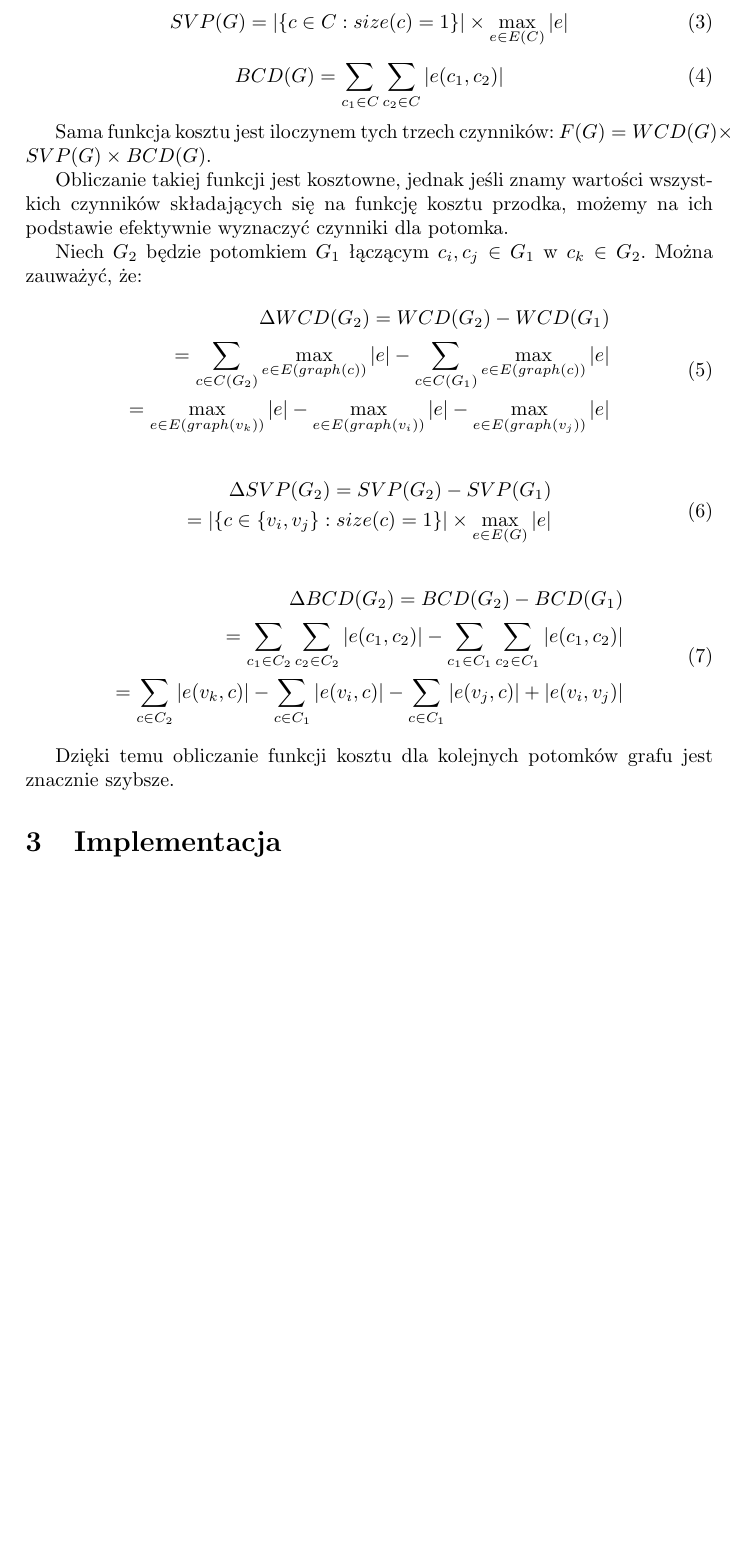
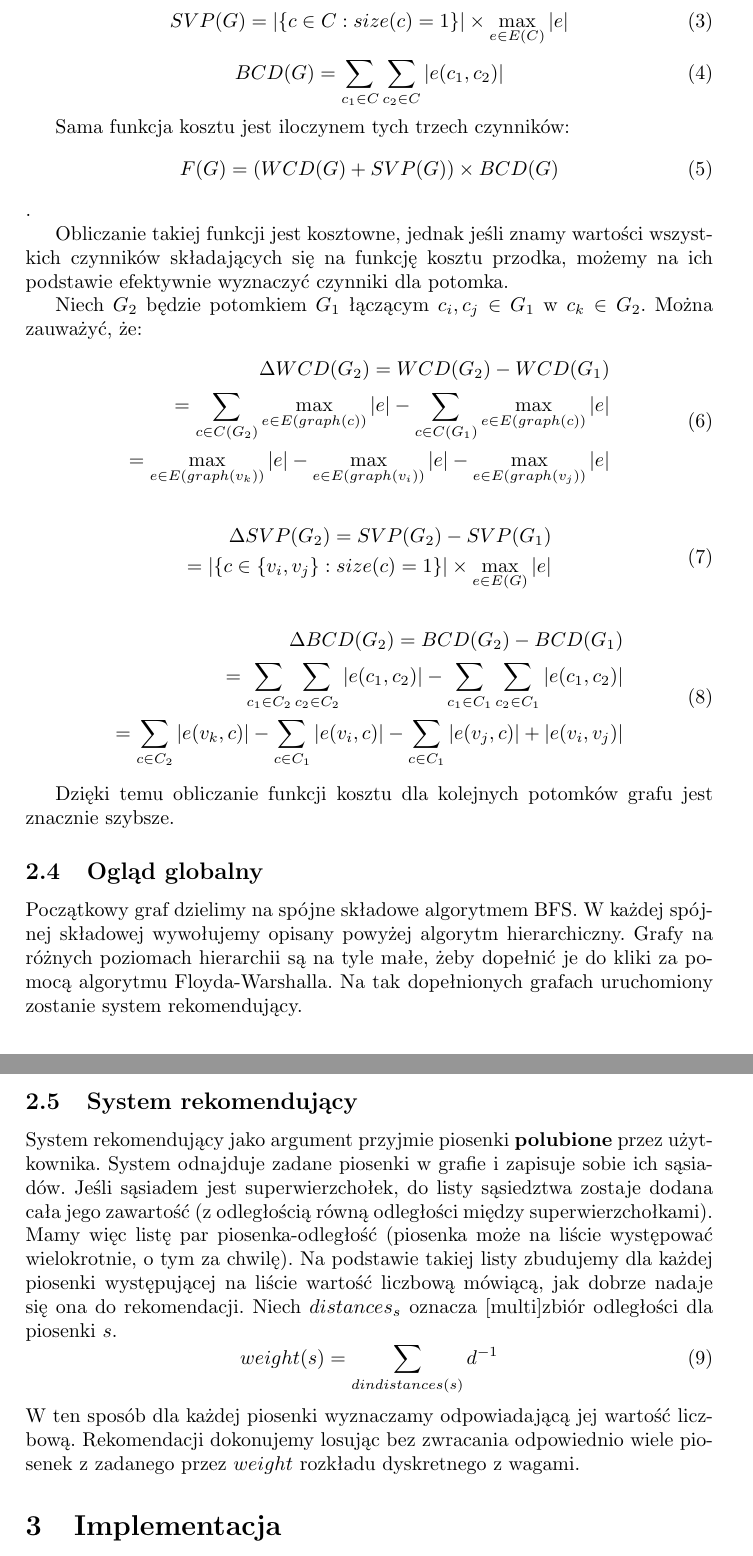
Before and after one commit to Bjornwolf/million-songs-project, a LaTeX paper (report.tex): part of page 3 of 7 before the commit and two parts of pages 3 and 4 of 7 after it, the two joined at a grey line, cut so that both start at the same text, the shorter picture padded with empty space. Compiled offline with pdfLaTeX.

Commit message:
Theory completed

```diff
--- a/report.tex
+++ b/report.tex
@@ -89,7 +93,11 @@ SVP (penalizacja superwierzchołków jednoelementowych), BCD (odległości międ
  BCD(G) = \sum_{c_1 \in C} \sum_{c_2 \in C} |e(c_1, c_2)|
 \end{equation}
 
-Sama funkcja kosztu jest iloczynem tych trzech czynników: $F(G) = WCD(G) \times SVP(G) \times BCD(G)$.
+Sama funkcja kosztu jest iloczynem tych trzech czynników:
+\begin{equation}
+F(G) = (WCD(G) + SVP(G)) \times BCD(G)
+\end{equation}.
+
 
 Obliczanie takiej funkcji jest kosztowne, jednak jeśli znamy wartości wszystkich czynników składających się na funkcję kosztu przodka,
 możemy na ich podstawie efektywnie wyznaczyć czynniki dla potomka.
@@ -119,6 +127,24 @@ Niech $G_2$ będzie potomkiem $G_1$ łączącym $c_i, c_j \in G_1$ w $c_k \in G_
 \end{equation}
 
 Dzięki temu obliczanie funkcji kosztu dla kolejnych potomków grafu jest znacznie szybsze.
+
+\subsection{Ogląd globalny}
+Początkowy graf dzielimy na spójne składowe algorytmem BFS. W każdej spójnej składowej wywołujemy opisany powyżej algorytm hierarchiczny.
+Grafy na różnych poziomach hierarchii są na tyle małe, żeby dopełnić je do kliki za pomocą algorytmu Floyda-Warshalla.
+Na tak dopełnionych grafach uruchomiony zostanie system rekomendujący.
+
+\subsection{System rekomendujący}
+System rekomendujący jako argument przyjmie piosenki \textbf{polubione} przez użytkownika.
+System odnajduje zadane piosenki w grafie i zapisuje sobie ich sąsiadów.
+Jeśli sąsiadem jest superwierzchołek, do listy sąsiedztwa zostaje dodana cała jego zawartość (z odległością równą odległości między superwierzchołkami).
+Mamy więc listę par piosenka-odległość (piosenka może na liście występować wielokrotnie, o tym za chwilę).
+Na podstawie takiej listy zbudujemy dla każdej piosenki występującej na liście wartość liczbową mówiącą, jak dobrze nadaje się ona do rekomendacji.
+Niech $distances_{s}$ oznacza [multi]zbiór odległości dla piosenki $s$.
+\begin{equation}
+ weight(s) = \sum_{d in distances(s)} d^{-1}
+\end{equation}
+W ten sposób dla każdej piosenki wyznaczamy odpowiadającą jej wartość liczbową.
+Rekomendacji dokonujemy losując bez zwracania odpowiednio wiele piosenek z zadanego przez $weight$ rozkładu dyskretnego z wagami.
 
 \section{Implementacja}
 
```
Also changed, not shown: report.tex (6 more changed lines).
